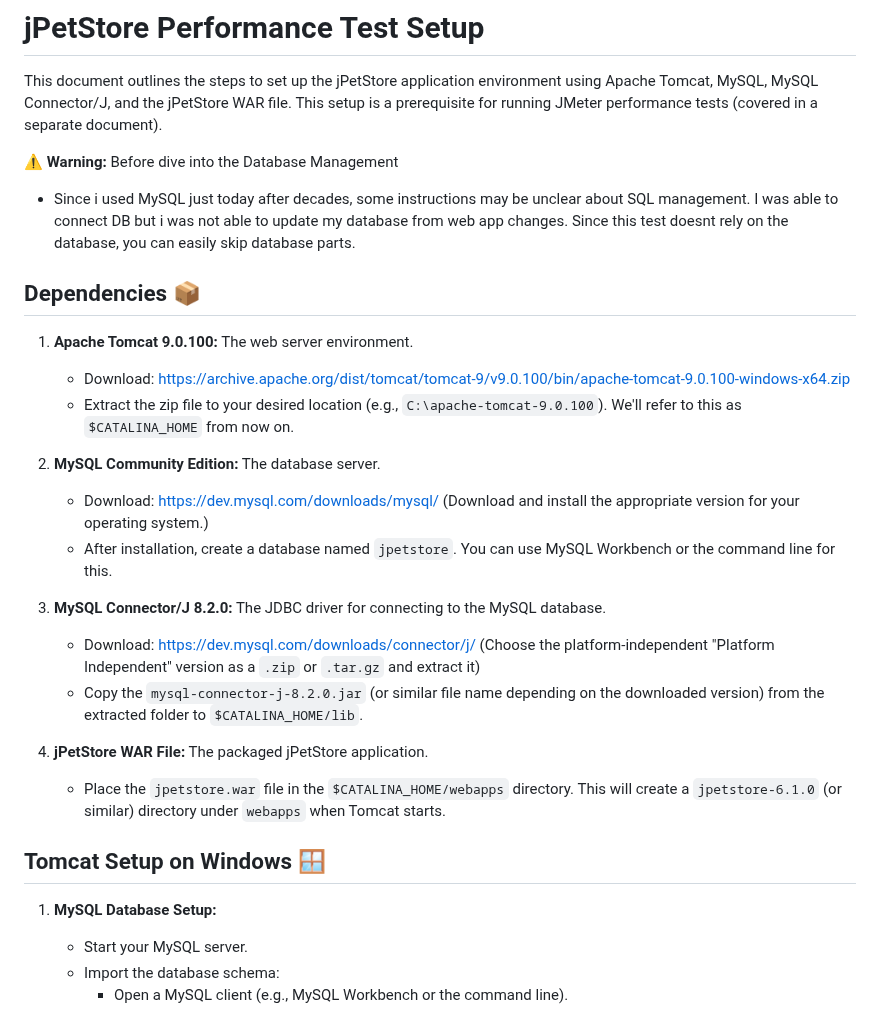
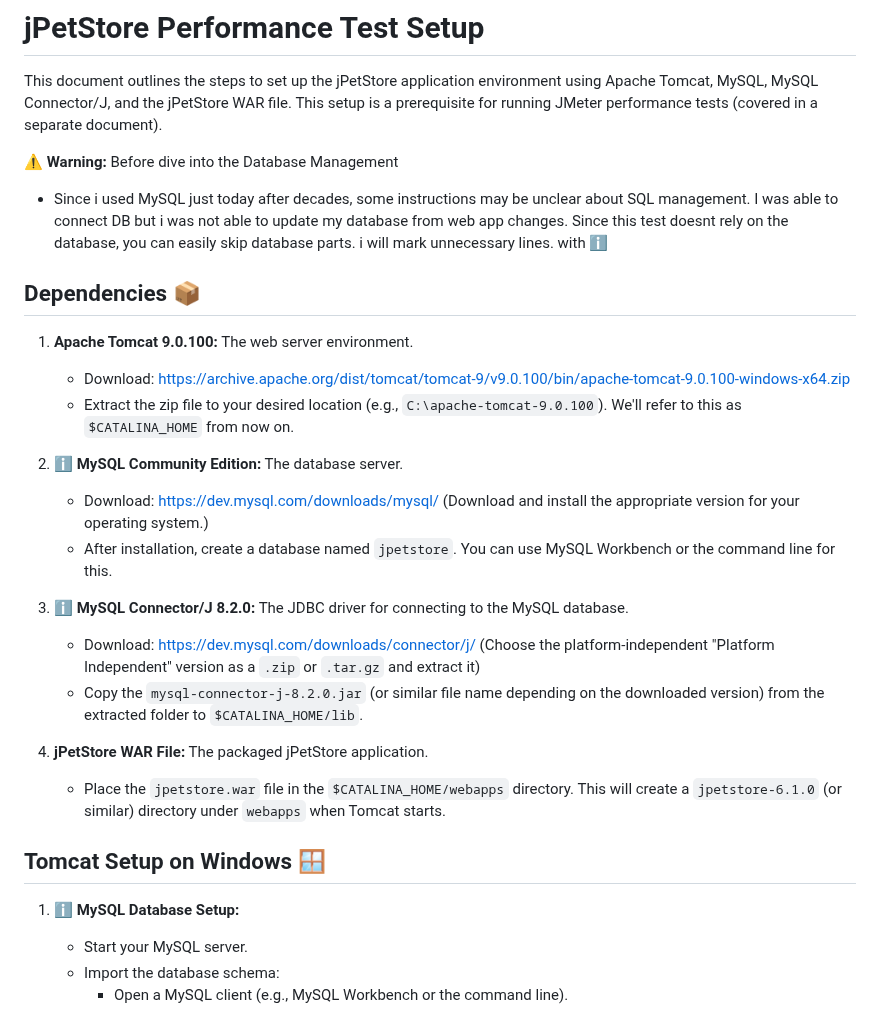
Before and after one commit to bugnificent/jmeter-test, a Markdown page: README.md, the part around one of its changes. Drawn GitHub-style.

```diff
--- a/README.md
+++ b/README.md
@@ -4,18 +4,18 @@ This document outlines the steps to set up the jPetStore application environment
 
 ⚠️ **Warning:** Before dive into the Database Management
 - Since i used MySQL just today after decades, some instructions may be unclear about SQL management. I was able to connect DB but i was not able to update my database from web app changes. Since this test doesnt rely on the database, you can easily skip database parts.
-
+i will mark unnecessary lines. with ℹ️
 ## Dependencies 📦
 
 1. **Apache Tomcat 9.0.100:**  The web server environment.
     * Download: [https://archive.apache.org/dist/tomcat/tomcat-9/v9.0.100/bin/apache-tomcat-9.0.100-windows-x64.zip](https://archive.apache.org/dist/tomcat/tomcat-9/v9.0.100/bin/apache-tomcat-9.0.100-windows-x64.zip)
     * Extract the zip file to your desired location (e.g., `C:\apache-tomcat-9.0.100`).  We'll refer to this as `$CATALINA_HOME` from now on.
 
-2. **MySQL Community Edition:** The database server.
+2. ℹ️ **MySQL Community Edition:** The database server.
     * Download: [https://dev.mysql.com/downloads/mysql/](https://dev.mysql.com/downloads/mysql/) (Download and install the appropriate version for your operating system.)
     * After installation, create a database named `jpetstore`. You can use MySQL Workbench or the command line for this.
 
-3. **MySQL Connector/J 8.2.0:** The JDBC driver for connecting to the MySQL database.
+3. ℹ️ **MySQL Connector/J 8.2.0:** The JDBC driver for connecting to the MySQL database.
     * Download: [https://dev.mysql.com/downloads/connector/j/](https://dev.mysql.com/downloads/connector/j/) (Choose the platform-independent "Platform Independent" version as a `.zip` or `.tar.gz` and extract it)
     * Copy the `mysql-connector-j-8.2.0.jar` (or similar file name depending on the downloaded version) from the extracted folder to `$CATALINA_HOME/lib`.
 
@@ -24,7 +24,7 @@ This document outlines the steps to set up the jPetStore application environment
 
 ## Tomcat Setup on Windows 🪟
 
-1. **MySQL Database Setup:**
+1. ℹ️ **MySQL Database Setup:**
     * Start your MySQL server.
     * Import the database schema:
         * Open a MySQL client (e.g., MySQL Workbench or the command line).
```
Also changed, not shown: other parts of README.md (+1 -1 lines).
